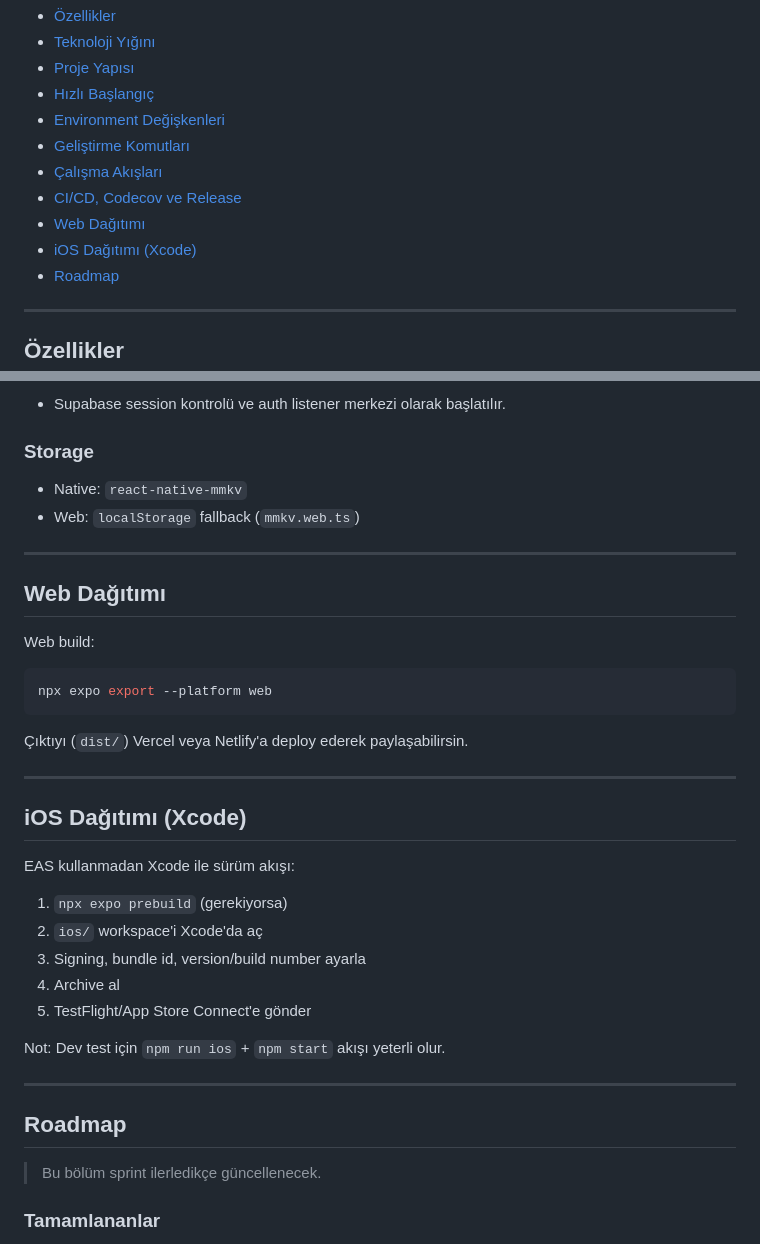
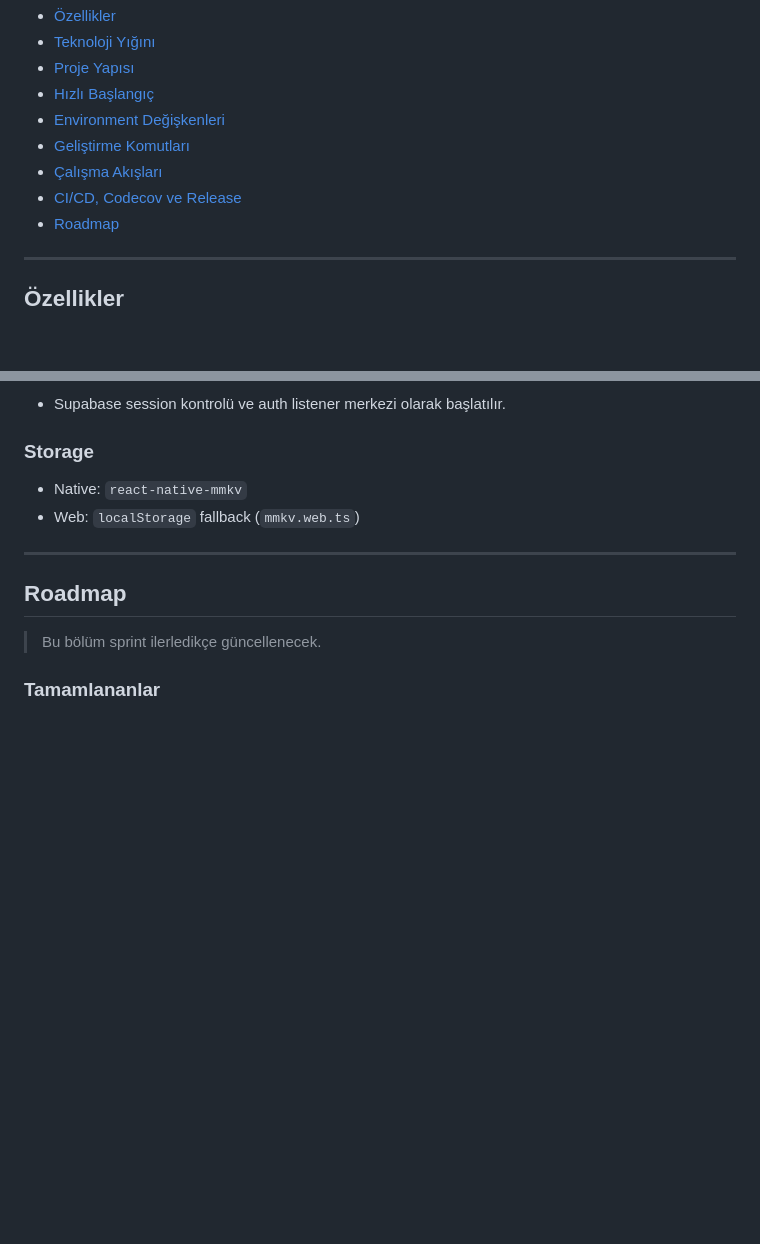
Before and after one commit to messivite/thy-case-study-mobile, a Markdown page: README.md, 2 parts joined by grey strips. Rendered like a GitHub page; blank space fills up the shorter version.

````diff
--- a/README.md
+++ b/README.md
@@ -25,8 +25,6 @@ Proje; onboarding, kimlik doğrulama, asistan sohbet akışı, ayarlar, çoklu d
 - [Geliştirme Komutları](#geliştirme-komutları)
 - [Çalışma Akışları](#çalışma-akışları)
 - [CI/CD, Codecov ve Release](#cicd-codecov-ve-release)
-- [Web Dağıtımı](#web-dağıtımı)
-- [iOS Dağıtımı (Xcode)](#ios-dağıtımı-xcode)
 - [Roadmap](#roadmap)
 
 ---
@@ -207,32 +205,6 @@ Release workflow’u önce test + typecheck koşar; kırmızıysa APK üretilmez
 
 ---
 
-## Web Dağıtımı
-
-Web build:
-
-```bash
-npx expo export --platform web
-```
-
-Çıktıyı (`dist/`) Vercel veya Netlify'a deploy ederek paylaşabilirsin.
-
----
-
-## iOS Dağıtımı (Xcode)
-
-EAS kullanmadan Xcode ile sürüm akışı:
-
-1. `npx expo prebuild` (gerekiyorsa)
-2. `ios/` workspace'i Xcode'da aç
-3. Signing, bundle id, version/build number ayarla
-4. Archive al
-5. TestFlight/App Store Connect'e gönder
-
-Not: Dev test için `npm run ios` + `npm start` akışı yeterli olur.
-
----
-
 ## Roadmap
 
 > Bu bölüm sprint ilerledikçe güncellenecek.
````
